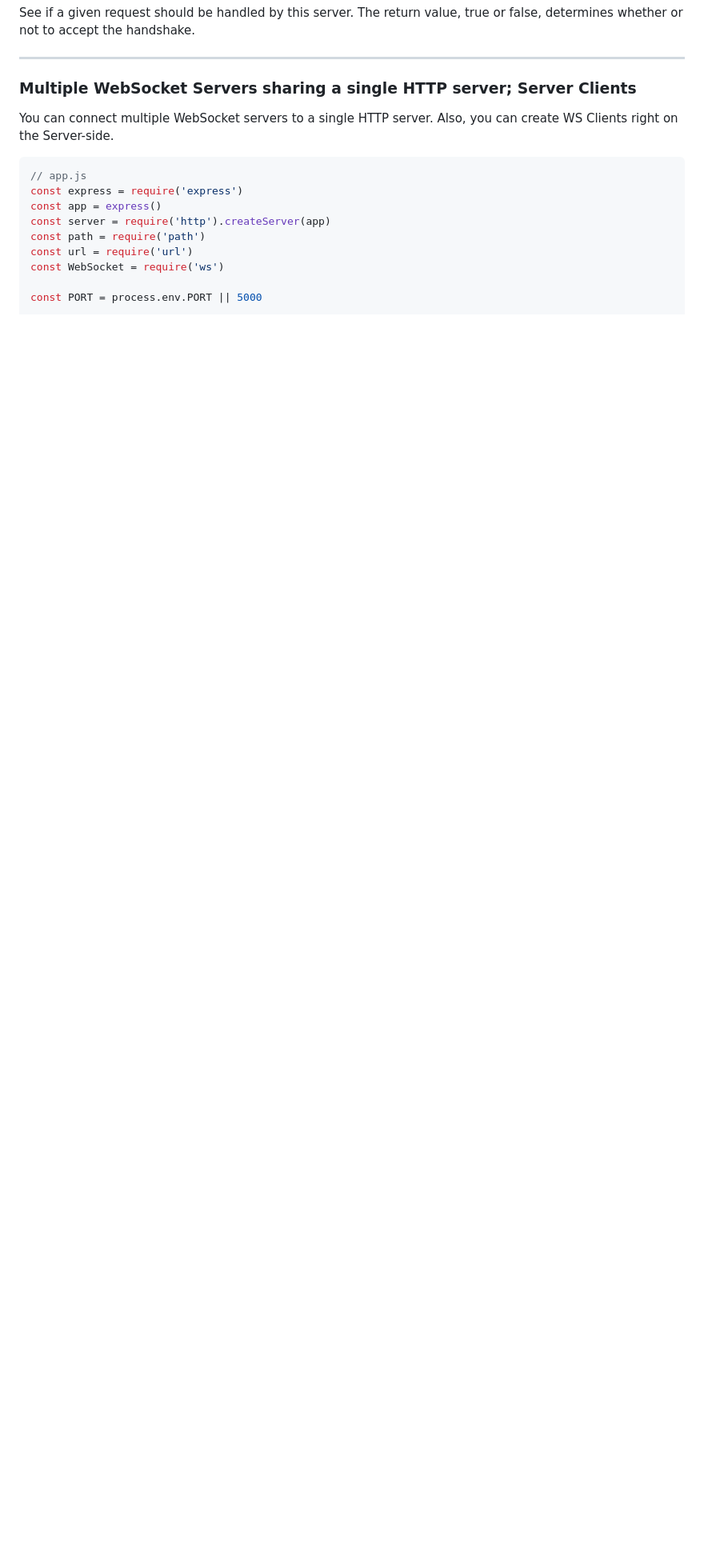
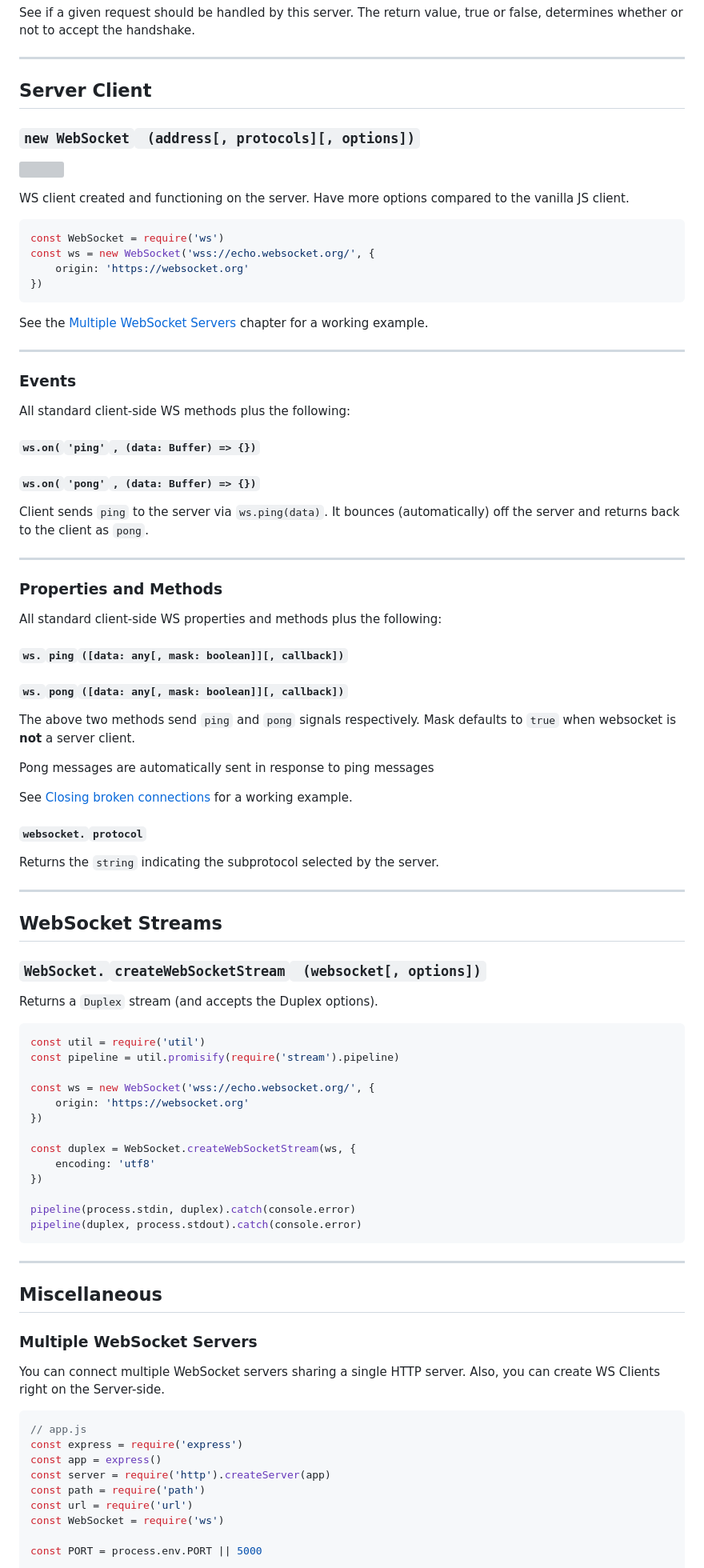
Before and after one commit to mkbaranovskyi/js, a Markdown page: Async-Fetch-Generators/12.websocket.md, the part around the change printed below. Shown: that part at 80% size. Rendered like a GitHub page; blank space fills up the shorter version; grey boxes are pictures that could not be loaded.

````diff
--- a/Async-Fetch-Generators/12.websocket.md
+++ b/Async-Fetch-Generators/12.websocket.md
@@ -420,9 +429,90 @@ See if a given request should be handled by this server. The return value, true
 
 
 
-### Multiple WebSocket Servers sharing a single HTTP server; Server Clients
+## Server Client
 
-You can connect multiple WebSocket servers to a single HTTP server. Also, you can create WS Clients right on the Server-side.
+### **`new WebSocket`**` (address[, protocols][, options])`
+
+![](img/2020-10-06-22-00-36.png)
+
+WS client created and functioning on the server. Have more options compared to the vanilla JS client.
+
+```js
+const WebSocket = require('ws')
+const ws = new WebSocket('wss://echo.websocket.org/', {
+  	origin: 'https://websocket.org'
+})
+```
+
+See the [Multiple WebSocket Servers](#multiple-websocket-servers) chapter for a working example.
+
+***
+
+
+### Events
+
+All standard client-side WS methods plus the following:
+
+#### `ws.on(`**`'ping'`**`, (data: Buffer) => {})`
+#### `ws.on(`**`'pong'`**`, (data: Buffer) => {})`
+
+Client sends `ping` to the server via `ws.ping(data)`. It bounces (automatically) off the server and returns back to the client as `pong`.
+
+***
+
+
+### Properties and Methods
+
+All standard client-side WS properties and methods plus the following:
+
+#### `ws.`**`ping`**`([data: any[, mask: boolean]][, callback])`
+#### `ws.`**`pong`**`([data: any[, mask: boolean]][, callback])`
+
+The above two methods send `ping` and `pong` signals respectively. Mask defaults to `true` when websocket is **not** a server client.
+
+Pong messages are automatically sent in response to ping messages
+
+See [Closing broken connections](#closing-broken-connections) for a working example.
+
+#### `websocket.`**`protocol`**
+
+Returns the `string` indicating the subprotocol selected by the server.
+
+***
+
+
+
+## WebSocket Streams
+
+### `WebSocket.`**`createWebSocketStream`**` (websocket[, options])`
+
+Returns a `Duplex` stream (and accepts the Duplex options).
+
+```js
+const util = require('util')
+const pipeline = util.promisify(require('stream').pipeline)
+
+const ws = new WebSocket('wss://echo.websocket.org/', {
+	origin: 'https://websocket.org'
+})
+
+const duplex = WebSocket.createWebSocketStream(ws, {
+	encoding: 'utf8'
+})
+
+pipeline(process.stdin, duplex).catch(console.error)
+pipeline(duplex, process.stdout).catch(console.error)
+```
+
+***
+
+
+
+## Miscellaneous
+
+### Multiple WebSocket Servers
+
+You can connect multiple WebSocket servers sharing a single HTTP server. Also, you can create WS Clients right on the Server-side.
 
 ```js
 // app.js
````
Also changed, not shown: other parts of Async-Fetch-Generators/12.websocket.md (+136 -53 lines), Async-Fetch-Generators/13.long-polling.md (added, +44 -0 lines), Async-Fetch-Generators/img/2020-10-08-00-47-40.png (added).
